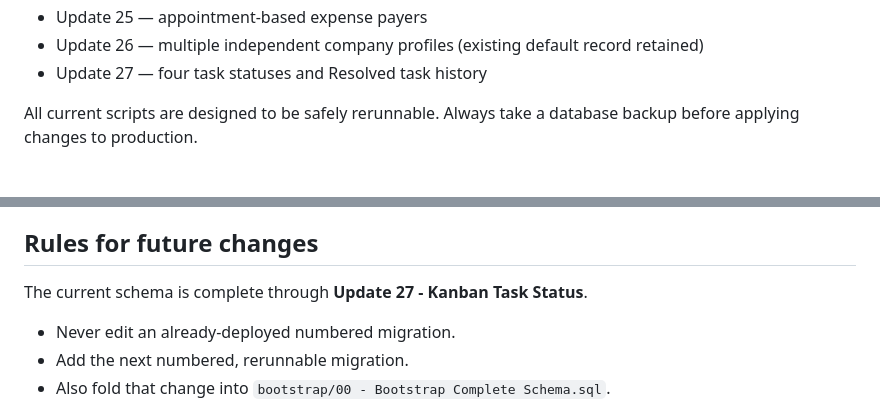
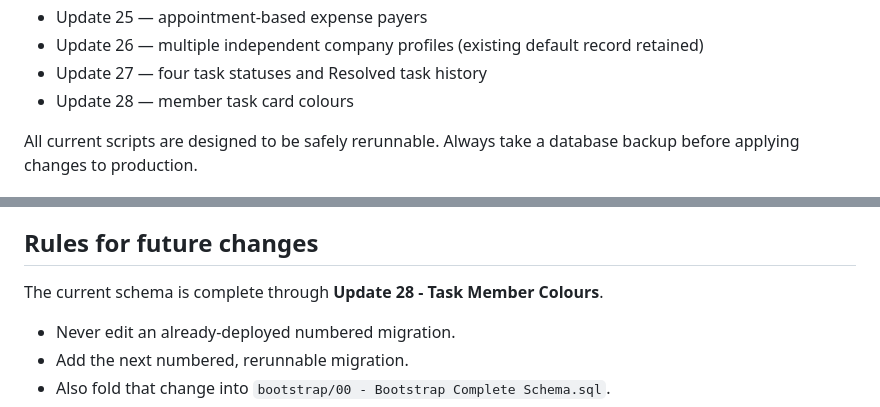
Before and after one commit to KeyurGohilUK/spv-property-calculator, a Markdown page: database/README.md, 2 parts joined by grey strips. Drawn GitHub-style.

Commit message:
Document Update 28 task colours migration

```diff
--- a/database/README.md
+++ b/database/README.md
@@ -45,6 +45,7 @@ Run only migrations newer than the last applied update, in number order:
 - Update 25 — appointment-based expense payers
 - Update 26 — multiple independent company profiles (existing default record retained)
 - Update 27 — four task statuses and Resolved task history
+- Update 28 — member task card colours
 
 All current scripts are designed to be safely rerunnable. Always take a database backup before applying changes to production.
 
@@ -66,7 +67,7 @@ Receipt binaries live in a private Cloudflare R2 bucket. The database stores onl
 
 ## Rules for future changes
 
-The current schema is complete through **Update 27 - Kanban Task Status**.
+The current schema is complete through **Update 28 - Task Member Colours**.
 
 - Never edit an already-deployed numbered migration.
 - Add the next numbered, rerunnable migration.
```
